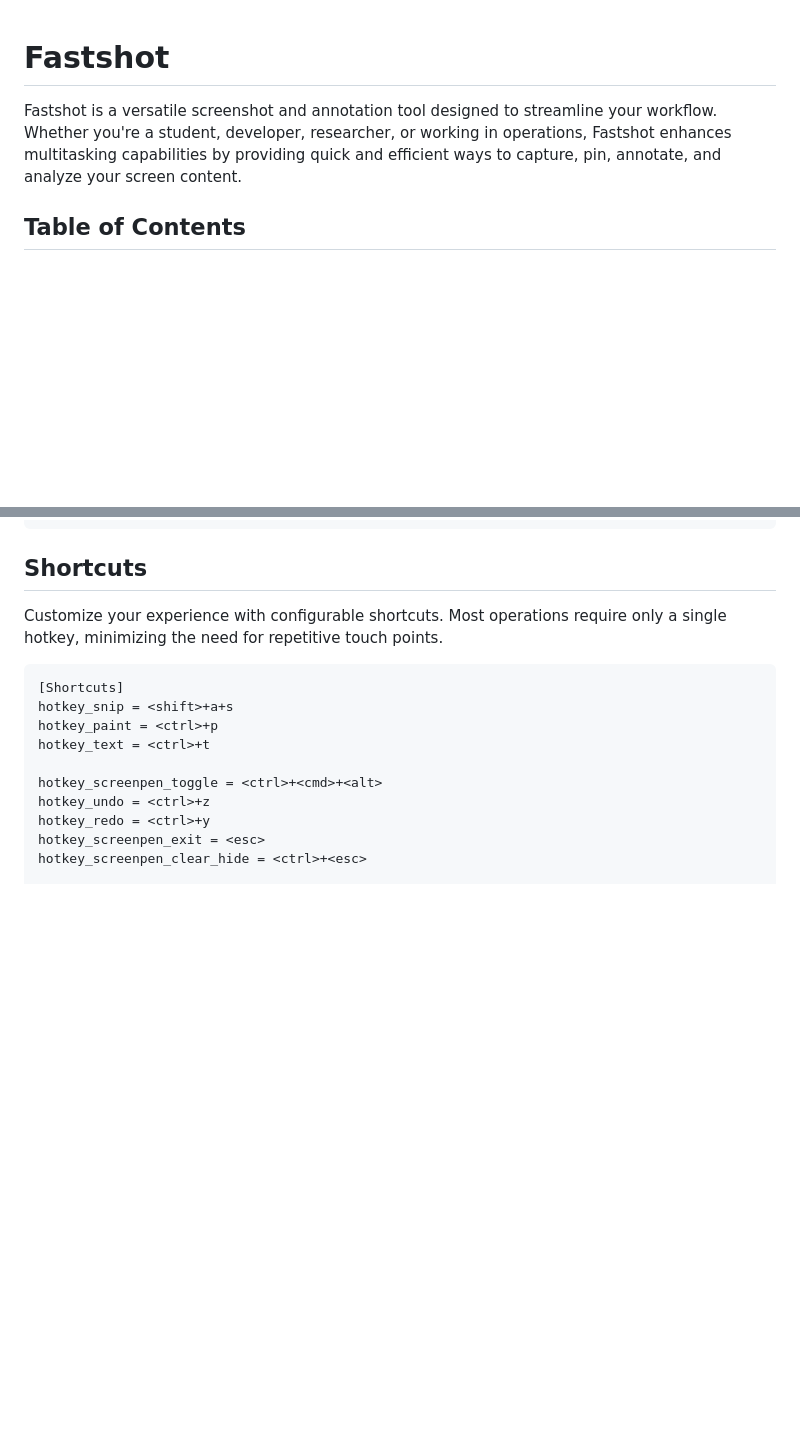
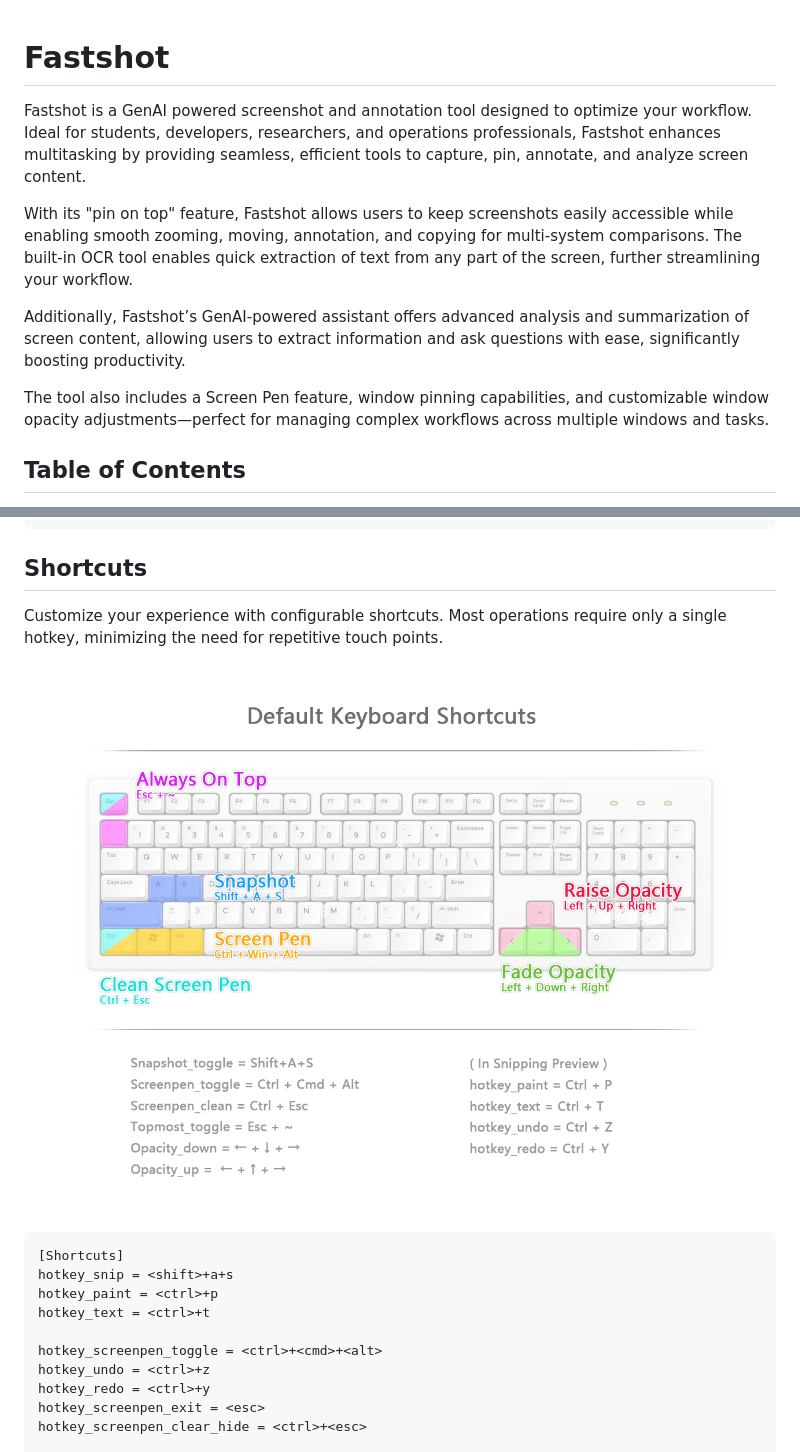
Before and after one commit to JimEverest/fastshot, a Markdown page: README.md, 2 parts joined by grey strips. GitHub-like rendering; pictures changed too: shortcuts.png (added); blank space fills up the shorter version.

````diff
--- a/README.md
+++ b/README.md
@@ -1,6 +1,12 @@
 # Fastshot
-Fastshot is a versatile screenshot and annotation tool designed to streamline your workflow. Whether you're a student, developer, researcher, or working in operations, Fastshot enhances multitasking capabilities by providing quick and efficient ways to capture, pin, annotate, and analyze your screen content.
 
+Fastshot is a GenAI powered screenshot and annotation tool designed to optimize your workflow. Ideal for students, developers, researchers, and operations professionals, Fastshot enhances multitasking by providing seamless, efficient tools to capture, pin, annotate, and analyze screen content.
+
+With its "pin on top" feature, Fastshot allows users to keep screenshots easily accessible while enabling smooth zooming, moving, annotation, and copying for multi-system comparisons. The built-in OCR tool enables quick extraction of text from any part of the screen, further streamlining your workflow.
+
+Additionally, Fastshot’s GenAI-powered assistant offers advanced analysis and summarization of screen content, allowing users to extract information and ask questions with ease, significantly boosting productivity.
+
+The tool also includes a Screen Pen feature, window pinning capabilities, and customizable window opacity adjustments—perfect for managing complex workflows across multiple windows and tasks.
 
 ## Table of Contents
 - [Features](#features)
@@ -87,6 +93,8 @@ setx OPENAI_HEALTH_URL ""
 
 ## Shortcuts
 Customize your experience with configurable shortcuts. Most operations require only a single hotkey, minimizing the need for repetitive touch points.
+
+![Shortcuts](./shortcuts.png)
 
 ```ini
 [Shortcuts]
````
Also changed, not shown: temp.png.
